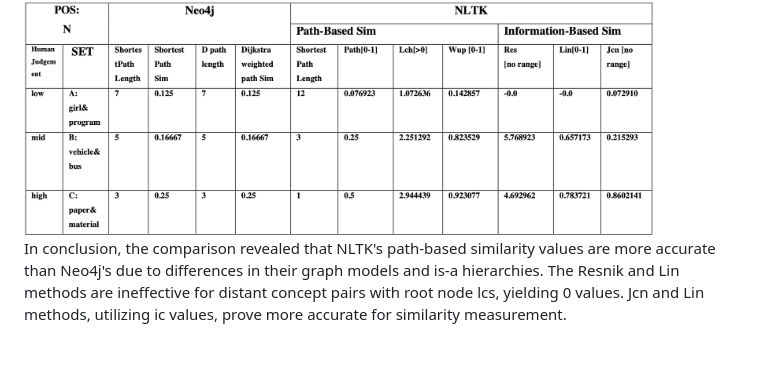
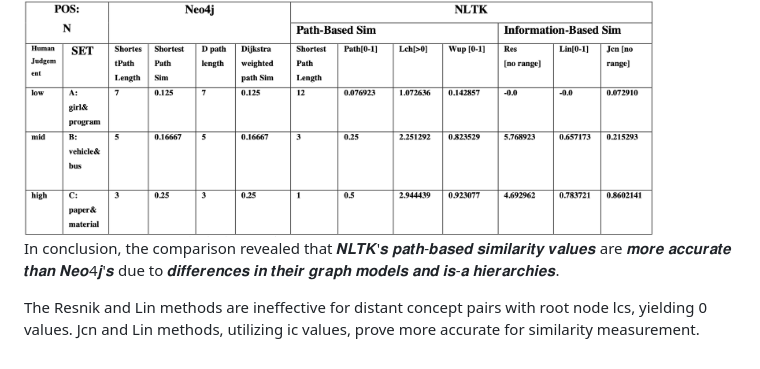
Before and after one commit to PennyLi123/Nature-Language-Processing-WordNet, a Markdown page: README.md, the part around the change. GitHub-like rendering.

```diff
--- a/README.md
+++ b/README.md
@@ -96,4 +96,6 @@ Six similarity algorithms are implemented: Lch similarity, Wup similarity, Infor
 
 <img src="https://github.com/PennyLi123/Nature-Language-Processing-WordNet/blob/main/3.Screenshots/Summary%20results%20of%20each%20measures%20for%20Noun.png" width="630">
 
-In conclusion, the comparison revealed that NLTK's path-based similarity values are more accurate than Neo4j's due to differences in their graph models and is-a hierarchies. The Resnik and Lin methods are ineffective for distant concept pairs with root node lcs, yielding 0 values. Jcn and Lin methods, utilizing ic values, prove more accurate for similarity measurement.
+In conclusion, the comparison revealed that 𝑵𝑳𝑻𝑲'𝒔 𝒑𝒂𝒕𝒉-𝒃𝒂𝒔𝒆𝒅 𝒔𝒊𝒎𝒊𝒍𝒂𝒓𝒊𝒕𝒚 𝒗𝒂𝒍𝒖𝒆𝒔 are 𝒎𝒐𝒓𝒆 𝒂𝒄𝒄𝒖𝒓𝒂𝒕𝒆 𝒕𝒉𝒂𝒏 𝑵𝒆𝒐4𝒋'𝒔 due to 𝒅𝒊𝒇𝒇𝒆𝒓𝒆𝒏𝒄𝒆𝒔 𝒊𝒏 𝒕𝒉𝒆𝒊𝒓 𝒈𝒓𝒂𝒑𝒉 𝒎𝒐𝒅𝒆𝒍𝒔 𝒂𝒏𝒅 𝒊𝒔-𝒂 𝒉𝒊𝒆𝒓𝒂𝒓𝒄𝒉𝒊𝒆𝒔.
+
+The Resnik and Lin methods are ineffective for distant concept pairs with root node lcs, yielding 0 values. Jcn and Lin methods, utilizing ic values, prove more accurate for similarity measurement.
```
